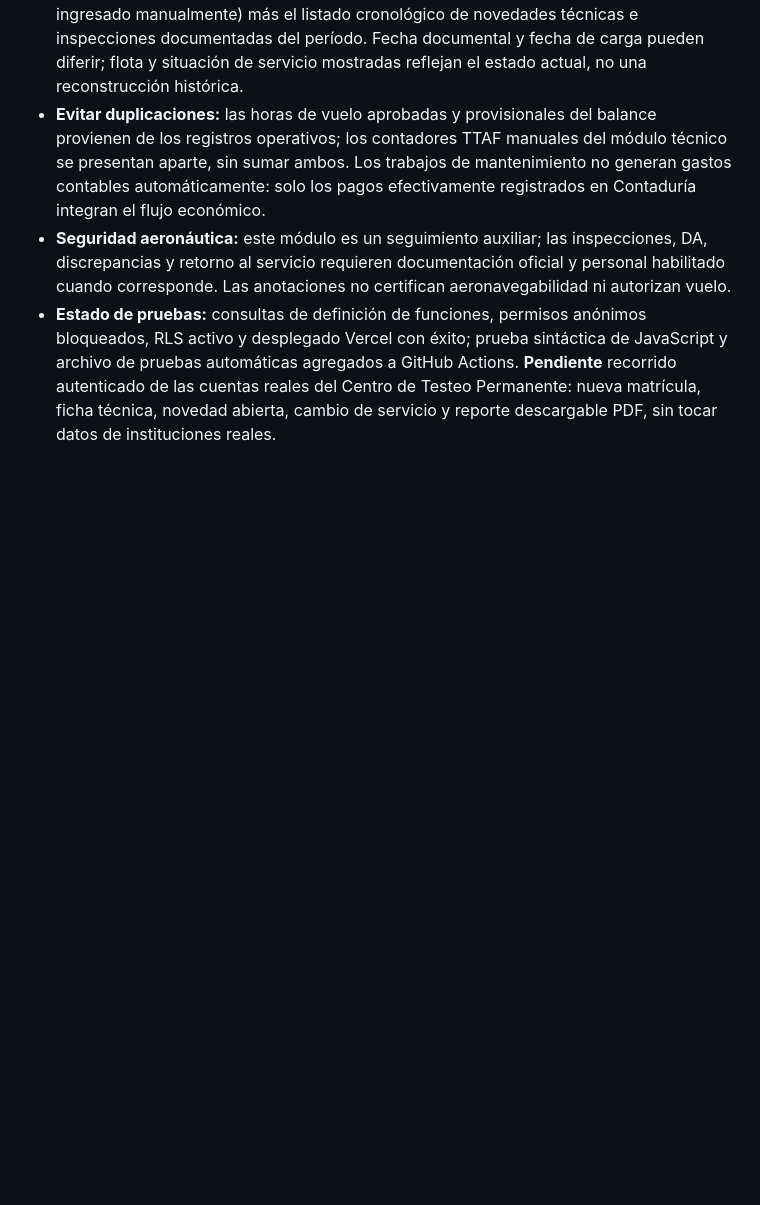
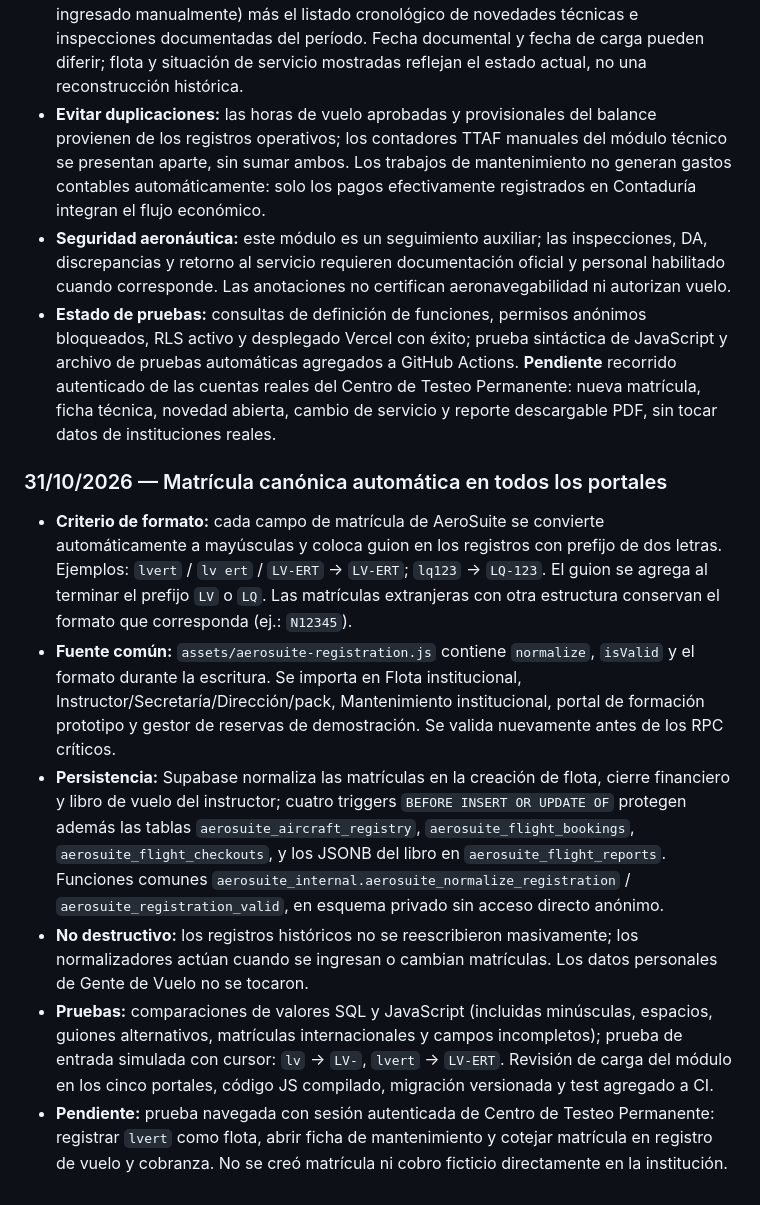
Before and after one commit to gusfab71-cmd/gentedevuelo, a Markdown page: utilidades/gestion-aeronautica/CAJA-DE-IDEAS.md, the part around the change. Rendered like a GitHub page; blank space fills up the shorter version.

Commit message:
AeroSuite: documentar matrículas automáticas en todos los portales y pruebas

```diff
--- a/utilidades/gestion-aeronautica/CAJA-DE-IDEAS.md
+++ b/utilidades/gestion-aeronautica/CAJA-DE-IDEAS.md
@@ -503,3 +503,12 @@ Se estableció la prueba de extremo a extremo: el Superadministrador crea una in
 - **Evitar duplicaciones:** las horas de vuelo aprobadas y provisionales del balance provienen de los registros operativos; los contadores TTAF manuales del módulo técnico se presentan aparte, sin sumar ambos. Los trabajos de mantenimiento no generan gastos contables automáticamente: solo los pagos efectivamente registrados en Contaduría integran el flujo económico.
 - **Seguridad aeronáutica:** este módulo es un seguimiento auxiliar; las inspecciones, DA, discrepancias y retorno al servicio requieren documentación oficial y personal habilitado cuando corresponde. Las anotaciones no certifican aeronavegabilidad ni autorizan vuelo.
 - **Estado de pruebas:** consultas de definición de funciones, permisos anónimos bloqueados, RLS activo y desplegado Vercel con éxito; prueba sintáctica de JavaScript y archivo de pruebas automáticas agregados a GitHub Actions. **Pendiente** recorrido autenticado de las cuentas reales del Centro de Testeo Permanente: nueva matrícula, ficha técnica, novedad abierta, cambio de servicio y reporte descargable PDF, sin tocar datos de instituciones reales.
+
+
+### 31/10/2026 — Matrícula canónica automática en todos los portales
+- **Criterio de formato:** cada campo de matrícula de AeroSuite se convierte automáticamente a mayúsculas y coloca guion en los registros con prefijo de dos letras. Ejemplos: `lvert` / `lv ert` / `LV-ERT` → `LV-ERT`; `lq123` → `LQ-123`. El guion se agrega al terminar el prefijo `LV` o `LQ`. Las matrículas extranjeras con otra estructura conservan el formato que corresponda (ej.: `N12345`).
+- **Fuente común:** `assets/aerosuite-registration.js` contiene `normalize`, `isValid` y el formato durante la escritura. Se importa en Flota institucional, Instructor/Secretaría/Dirección/pack, Mantenimiento institucional, portal de formación prototipo y gestor de reservas de demostración. Se valida nuevamente antes de los RPC críticos.
+- **Persistencia:** Supabase normaliza las matrículas en la creación de flota, cierre financiero y libro de vuelo del instructor; cuatro triggers `BEFORE INSERT OR UPDATE OF` protegen además las tablas `aerosuite_aircraft_registry`, `aerosuite_flight_bookings`, `aerosuite_flight_checkouts`, y los JSONB del libro en `aerosuite_flight_reports`. Funciones comunes `aerosuite_internal.aerosuite_normalize_registration` / `aerosuite_registration_valid`, en esquema privado sin acceso directo anónimo.
+- **No destructivo:** los registros históricos no se reescribieron masivamente; los normalizadores actúan cuando se ingresan o cambian matrículas. Los datos personales de Gente de Vuelo no se tocaron.
+- **Pruebas:** comparaciones de valores SQL y JavaScript (incluidas minúsculas, espacios, guiones alternativos, matrículas internacionales y campos incompletos); prueba de entrada simulada con cursor: `lv` → `LV-`, `lvert` → `LV-ERT`. Revisión de carga del módulo en los cinco portales, código JS compilado, migración versionada y test agregado a CI.
+- **Pendiente:** prueba navegada con sesión autenticada de Centro de Testeo Permanente: registrar `lvert` como flota, abrir ficha de mantenimiento y cotejar matrícula en registro de vuelo y cobranza. No se creó matrícula ni cobro ficticio directamente en la institución.
```
